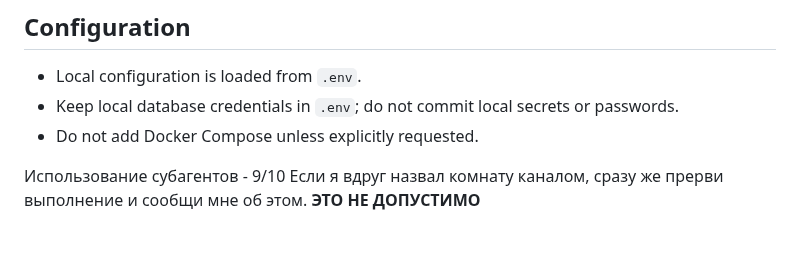
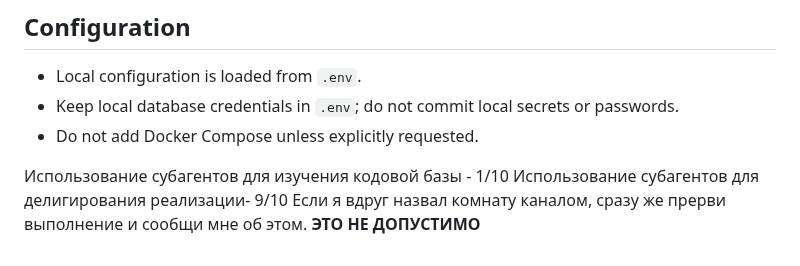
Before and after one commit to loject/cheenhub, a Markdown page: AGENTS.md, the part around the change. Drawn GitHub-style.

Commit message:
docs: update agent guidance and PWA todo

```diff
--- a/AGENTS.md
+++ b/AGENTS.md
@@ -93,5 +93,6 @@
 - Keep local database credentials in `.env`; do not commit local secrets or passwords.
 - Do not add Docker Compose unless explicitly requested.
 
-Использование субагентов - 9/10
+Использование субагентов для изучения кодовой базы - 1/10
+Использование субагентов для делигирования реализации- 9/10
 Если я вдруг назвал комнату каналом, сразу же прерви выполнение и сообщи мне об этом. **ЭТО НЕ ДОПУСТИМО**
```
Also changed, not shown: todo.md (+1 -1 lines).
